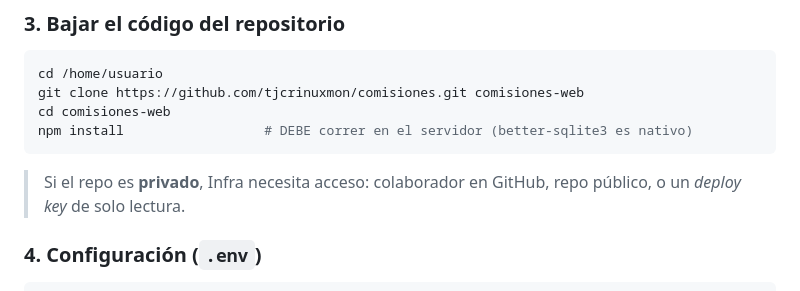
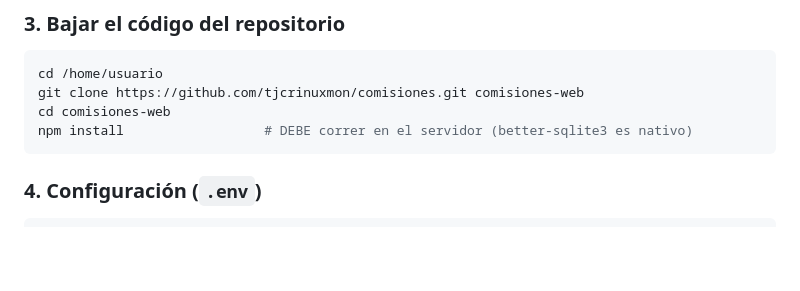
Before and after one commit to tjcrinuxmon/comisiones, a Markdown page: README.md, the part around the change. Rendered like a GitHub page; blank space fills up the shorter version.

Commit message:
README: ajuste de contenido
Co-Authored-By: Claude Opus 4.8 <noreply@anthropic.com>

````diff
--- a/README.md
+++ b/README.md
@@ -50,8 +50,6 @@ git clone https://github.com/tjcrinuxmon/comisiones.git comisiones-web
 cd comisiones-web
 npm install                  # DEBE correr en el servidor (better-sqlite3 es nativo)
 ```
-> Si el repo es **privado**, Infra necesita acceso: colaborador en GitHub, repo
-> público, o un *deploy key* de solo lectura.
 
 ### 4. Configuración (`.env`)
 ```bash
````
